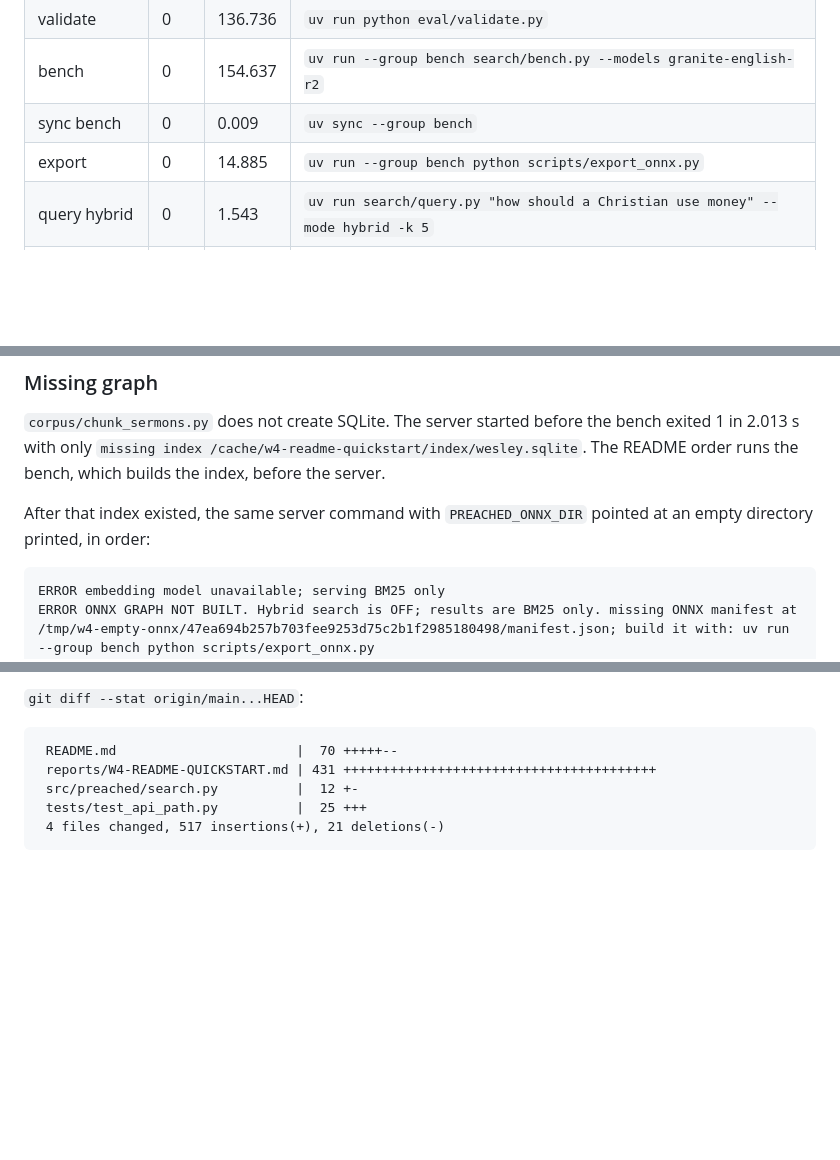
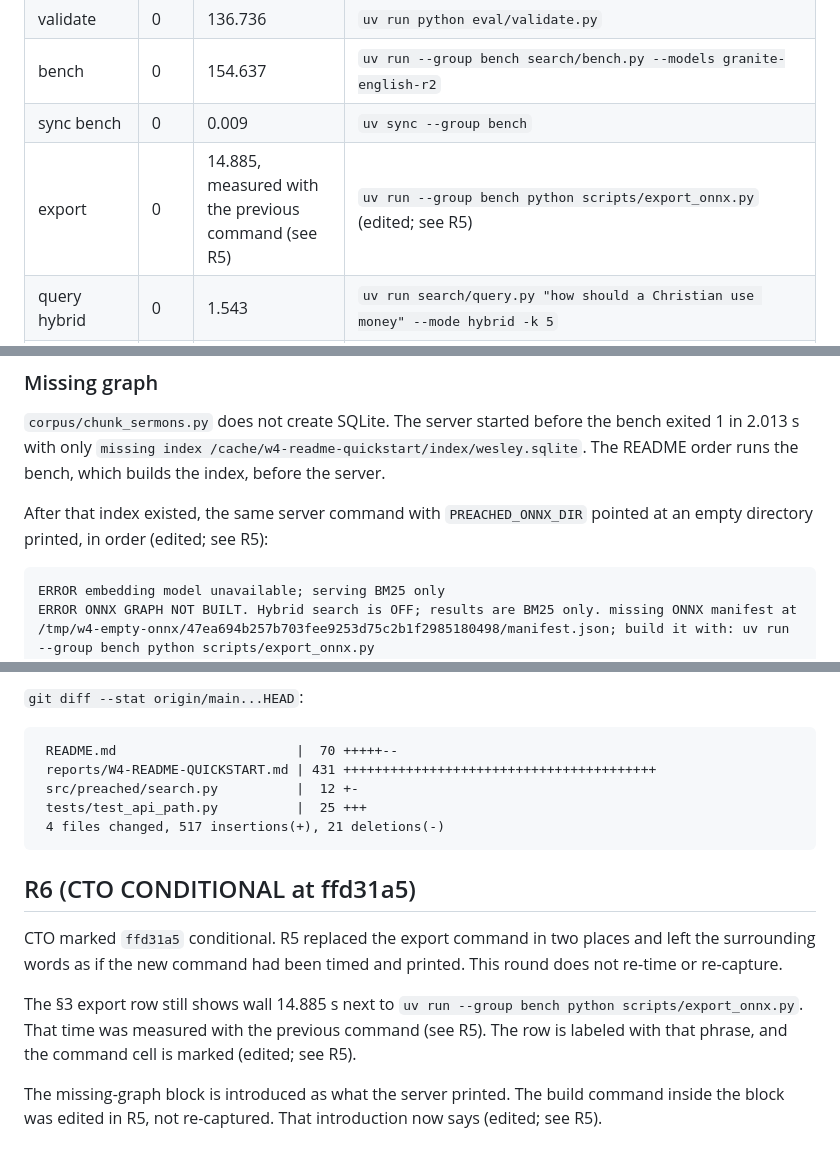
Before and after one commit to pshouse/preached, a Markdown page: reports/W4-README-QUICKSTART.md, 3 parts joined by grey strips. Rendered like a GitHub page; blank space fills up the shorter version.

Commit message:
Report: mark the R5 export row and printed block as edited
The 14.885 s export time was measured with the previous command.
The missing-graph block was edited in R5, not re-captured.

````diff
--- a/reports/W4-README-QUICKSTART.md
+++ b/reports/W4-README-QUICKSTART.md
@@ -48,7 +48,7 @@ Wall time is the wrapper around each command (`date +%s.%N`). Unittest's own `Ra
 | validate | 0 | 136.736 | `uv run python eval/validate.py` |
 | bench | 0 | 154.637 | `uv run --group bench search/bench.py --models granite-english-r2` |
 | sync bench | 0 | 0.009 | `uv sync --group bench` |
-| export | 0 | 14.885 | `uv run --group bench python scripts/export_onnx.py` |
+| export | 0 | 14.885, measured with the previous command (see R5) | `uv run --group bench python scripts/export_onnx.py` (edited; see R5) |
 | query hybrid | 0 | 1.543 | `uv run search/query.py "how should a Christian use money" --mode hybrid -k 5` |
 | sync runtime | 0 | 0.594 | `uv sync` |
 | server hybrid | 0 | 3.038 | `uv run app/server.py` after the export |
@@ -102,7 +102,7 @@ The church column printed `Nothing from your church yet.`
 
 `corpus/chunk_sermons.py` does not create SQLite. The server started before the bench exited 1 in 2.013 s with only `missing index /cache/w4-readme-quickstart/index/wesley.sqlite`. The README order runs the bench, which builds the index, before the server.
 
-After that index existed, the same server command with `PREACHED_ONNX_DIR` pointed at an empty directory printed, in order:
+After that index existed, the same server command with `PREACHED_ONNX_DIR` pointed at an empty directory printed, in order (edited; see R5):
 
 ```
 ERROR embedding model unavailable; serving BM25 only
@@ -429,3 +429,11 @@ The count of the retired GPU-mask variable name in this report is `0` (`grep -c`
  tests/test_api_path.py          |  25 +++
  4 files changed, 517 insertions(+), 21 deletions(-)
 ```
+
+## R6 (CTO CONDITIONAL at ffd31a5)
+
+CTO marked `ffd31a5` conditional. R5 replaced the export command in two places and left the surrounding words as if the new command had been timed and printed. This round does not re-time or re-capture.
+
+The §3 export row still shows wall 14.885 s next to `uv run --group bench python scripts/export_onnx.py`. That time was measured with the previous command (see R5). The row is labeled with that phrase, and the command cell is marked (edited; see R5).
+
+The missing-graph block is introduced as what the server printed. The build command inside the block was edited in R5, not re-captured. That introduction now says (edited; see R5).
````
